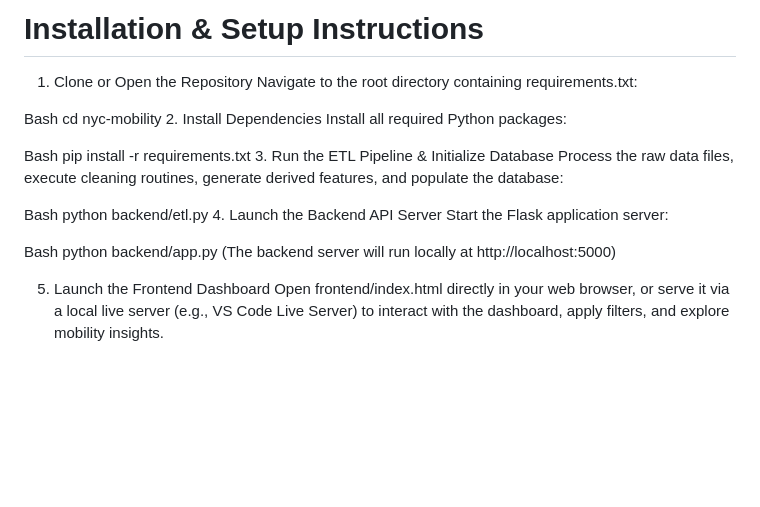
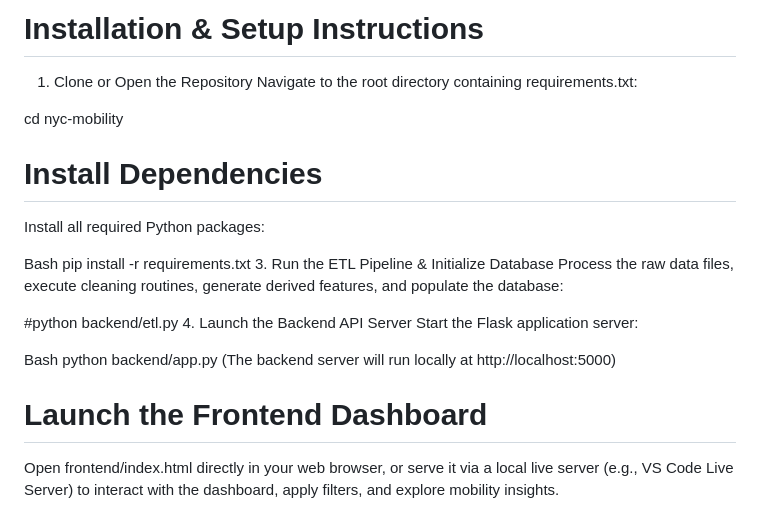
Before and after one commit to nabdurahim-art/urban-mobility-analytics, a Markdown page: README.md, the part around the change. GitHub-like rendering; blank space fills up the shorter version.

Commit message:
Revise installation steps and formatting in README
Updated installation instructions and formatting in README.md.

```diff
--- a/README.md
+++ b/README.md
@@ -49,9 +49,9 @@ Modern web browser (Chrome, Firefox, Edge, or Safari)
 1. Clone or Open the Repository
 Navigate to the root directory containing requirements.txt:
 
-Bash
 cd nyc-mobility
-2. Install Dependencies
+
+# Install Dependencies
 Install all required Python packages:
 
 Bash
@@ -59,8 +59,7 @@ pip install -r requirements.txt
 3. Run the ETL Pipeline & Initialize Database
 Process the raw data files, execute cleaning routines, generate derived features, and populate the database:
 
-Bash
-python backend/etl.py
+#python backend/etl.py
 4. Launch the Backend API Server
 Start the Flask application server:
 
@@ -68,5 +67,5 @@ Bash
 python backend/app.py
 (The backend server will run locally at http://localhost:5000)
 
-5. Launch the Frontend Dashboard
+# Launch the Frontend Dashboard
 Open frontend/index.html directly in your web browser, or serve it via a local live server (e.g., VS Code Live Server) to interact with the dashboard, apply filters, and explore mobility insights.
```
